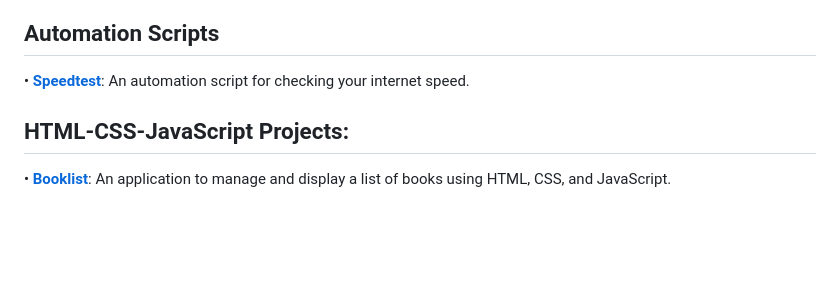
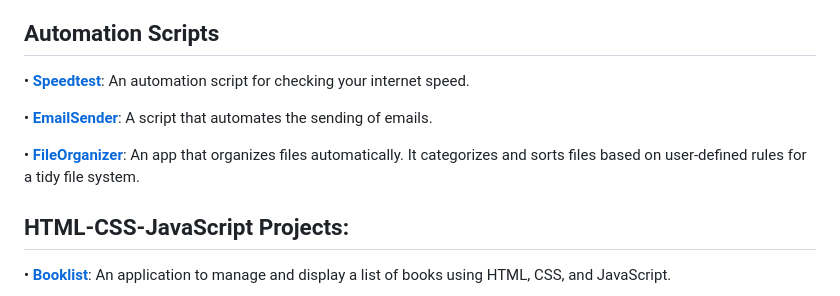
Before and after one commit to achudnova/projects-yt, a Markdown page: README.md, the part around the change. GitHub-like rendering; blank space fills up the shorter version.

```diff
--- a/README.md
+++ b/README.md
@@ -61,6 +61,10 @@ This repository contains a collection of various projects created using Python,
 
 • [**Speedtest**](https://github.com/achudnova/projects-yt/blob/main/speedtest): An automation script for checking your internet speed.
 
+• [**EmailSender**](https://github.com/achudnova/projects-yt/blob/main/EmailSender): A script that automates the sending of emails.
+
+• [**FileOrganizer**](https://github.com/achudnova/projects-yt/blob/main/FileOrganizer): An app that organizes files automatically. It categorizes and sorts files based on user-defined rules for a tidy file system.
+
 
 ## HTML-CSS-JavaScript Projects:
 • [**Booklist**](https://github.com/achudnova/projects-yt/tree/main/Booklist): An application to manage and display a list of books using HTML, CSS, and JavaScript.
```
